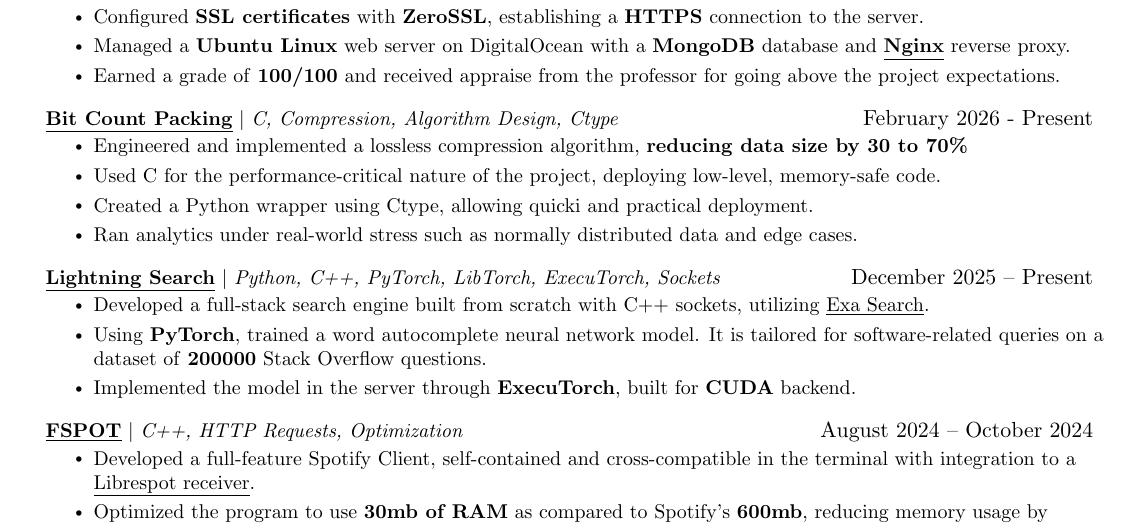
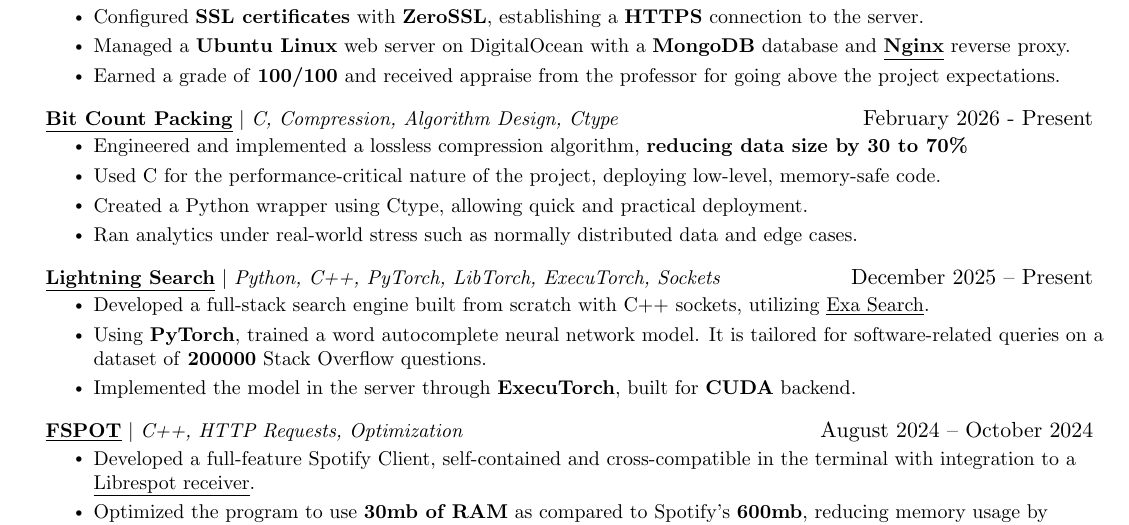
Before and after one commit to dmmosh/resume, a LaTeX CV (resume.tex): part of the page, cut so that both start at the same text. Compiled offline with pdfLaTeX.

Commit message:
updated resume supplementary files

```diff
--- a/resume.tex
+++ b/resume.tex
@@ -185,7 +185,7 @@
         \resumeItemListStart
         \resumeItem{Engineered and implemented a lossless compression algorithm, \textbf{reducing data size by 30 to 70\%}}
         \resumeItem{Used C for the performance-critical nature of the project, deploying low-level, memory-safe code.}
-	\resumeItem{Created a Python wrapper using Ctype, allowing quicki and practical deployment.}
+	\resumeItem{Created a Python wrapper using Ctype, allowing quick and practical deployment.}
         \resumeItem{Ran analytics under real-world stress such as normally distributed data and edge cases.}
         \resumeItemListEnd
       \resumeProjectHeading
```
Also changed, not shown: 1 other file.
